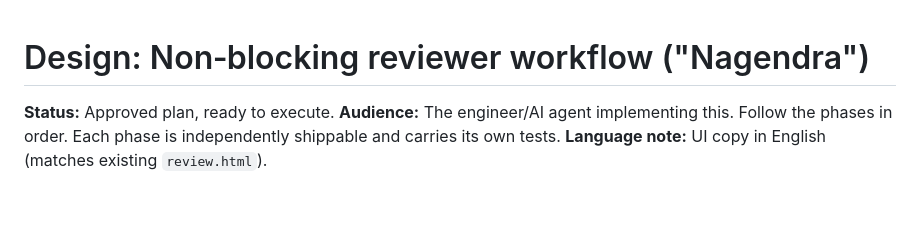
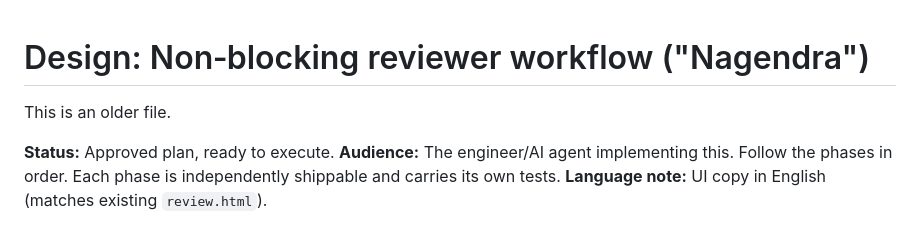
Before and after one commit to mihaighidoveanu/md-collaborator, a Markdown page: docs/design/nagendra-review-workflow.md, the part around the change. Drawn GitHub-style; blank space fills up the shorter version.

Commit message:
Add note about file age in review workflow document
Added a note indicating that this is an older file.

```diff
--- a/docs/design/nagendra-review-workflow.md
+++ b/docs/design/nagendra-review-workflow.md
@@ -1,4 +1,6 @@
 # Design: Non‑blocking reviewer workflow ("Nagendra")
+
+This is an older file.
 
 **Status:** Approved plan, ready to execute.
 **Audience:** The engineer/AI agent implementing this. Follow the phases in
```
